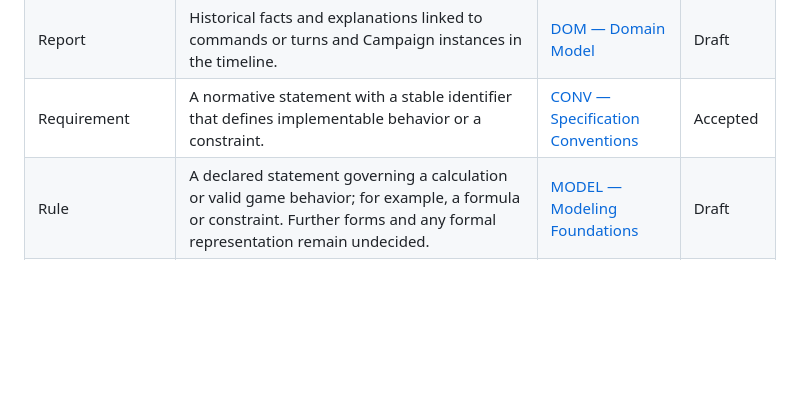
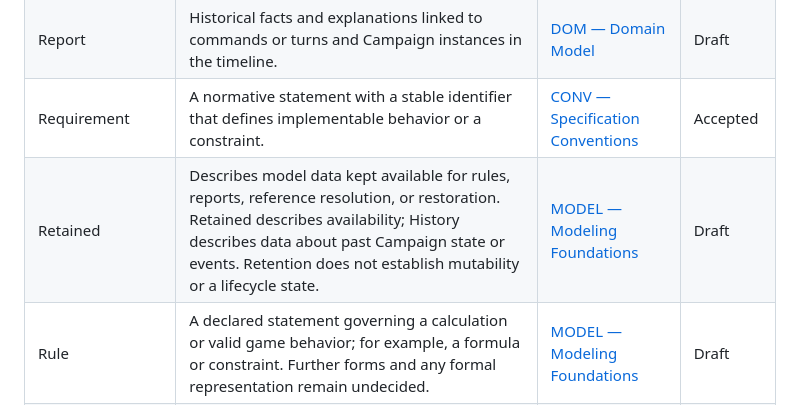
Before and after one commit to konrad-jamrozik/game-v5, a Markdown page: docs/derived/glossary.md, the part around the change. Rendered like a GitHub page; blank space fills up the shorter version.

Commit message:
Clarify completion count algorithm and retained terminology

```diff
--- a/docs/derived/glossary.md
+++ b/docs/derived/glossary.md
@@ -57,6 +57,7 @@ This page inventories declared glossary entries. It does not establish terminolo
 | Relationships section         | An artifact's flat list of explicit directional relationships                                                                                                                                                                                                                                                                                  | [REL — Artifact Relationships](../specs/governance/artifact-relationships.md#glossary)    | Draft        |
 | Report                        | Historical facts and explanations linked to commands or turns and Campaign instances in the timeline.                                                                                                                                                                                                                                          | [DOM — Domain Model](../specs/foundation/domain-model.md#glossary)                        | Draft        |
 | Requirement                   | A normative statement with a stable identifier that defines implementable behavior or a constraint.                                                                                                                                                                                                                                            | [CONV — Specification Conventions](../specs/governance/spec-conventions.md#glossary)      | Accepted     |
+| Retained                      | Describes model data kept available for rules, reports, reference resolution, or restoration. Retained describes availability; History describes data about past Campaign state or events. Retention does not establish mutability or a lifecycle state.                                                                                       | [MODEL — Modeling Foundations](../specs/foundation/modeling-foundations.md#glossary)      | Draft        |
 | Rule                          | A declared statement governing a calculation or valid game behavior; for example, a formula or constraint. Further forms and any formal representation remain undecided.                                                                                                                                                                       | [MODEL — Modeling Foundations](../specs/foundation/modeling-foundations.md#glossary)      | Draft        |
 | Ruleset                       | The collection of Rules governing a Campaign.                                                                                                                                                                                                                                                                                                  | [MODEL — Modeling Foundations](../specs/foundation/modeling-foundations.md#glossary)      | Draft        |
 | Session                       | The owner of current Campaign state, history navigation, and controller state that must follow that history.                                                                                                                                                                                                                                   | [HIST — History and Persistence](../specs/foundation/history-and-persistence.md#glossary) | Stub         |
```
Also changed, not shown: 2 other files.
